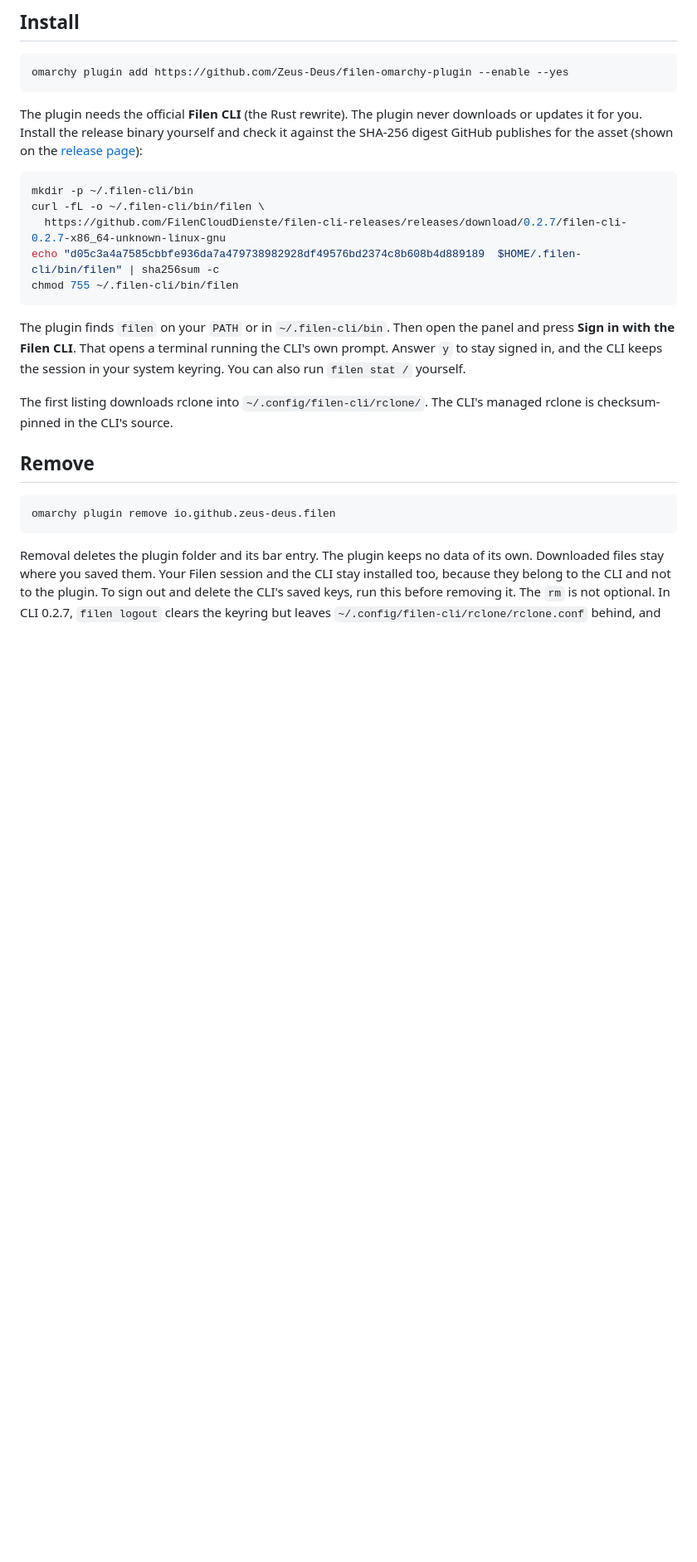
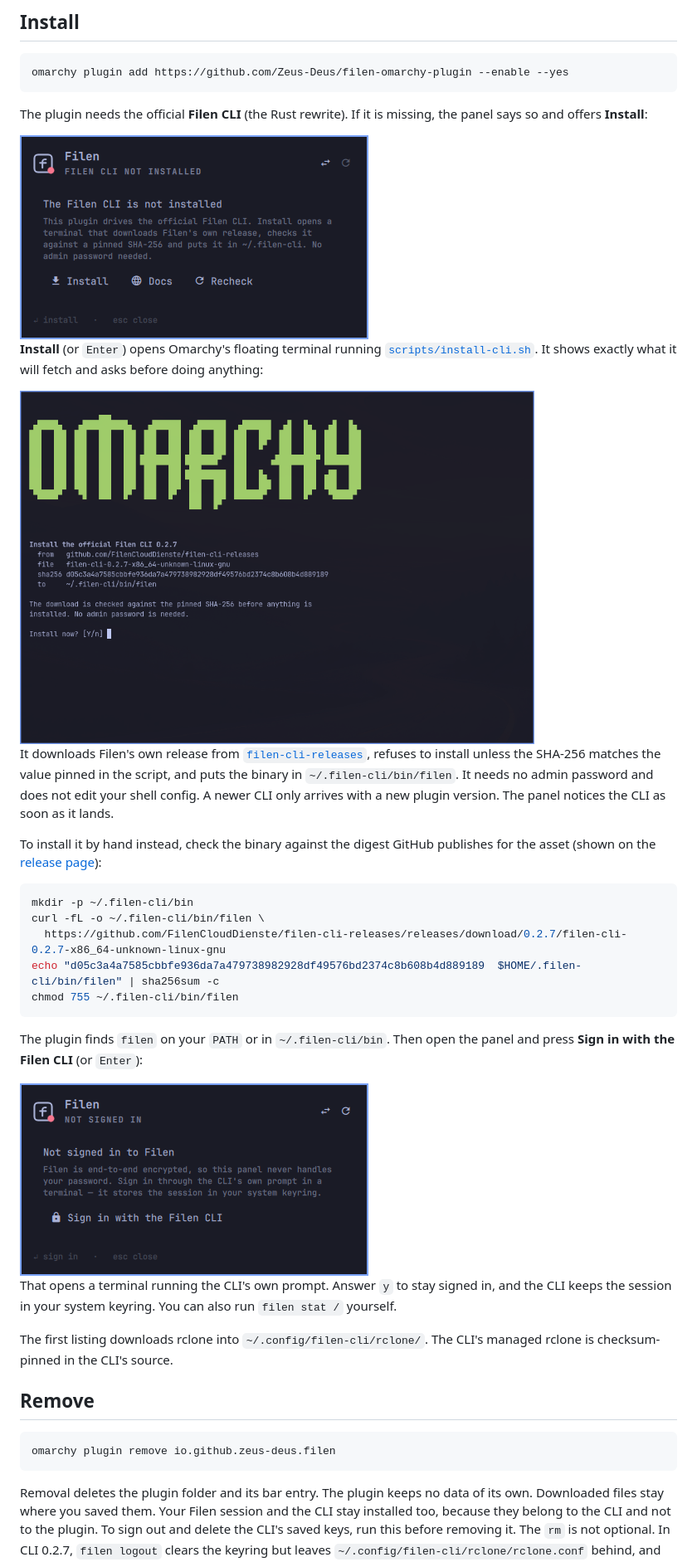
Before and after one commit to Zeus-Deus/filen-omarchy-plugin, a Markdown page: README.md, the part around one of its changes. Shown at 83% size. Drawn GitHub-style; pictures changed too: docs/images/install.png (added), docs/images/installer.png (added), docs/images/signin.png (added); blank space fills up the shorter version.

````diff
--- a/README.md
+++ b/README.md
@@ -52,9 +60,26 @@ transfers and a dot when something needs attention.
 omarchy plugin add https://github.com/Zeus-Deus/filen-omarchy-plugin --enable --yes
 ```
 
-The plugin needs the official **Filen CLI** (the Rust rewrite). The plugin
-never downloads or updates it for you. Install the release binary yourself
-and check it against the SHA-256 digest GitHub publishes for the asset
+The plugin needs the official **Filen CLI** (the Rust rewrite). If it is
+missing, the panel says so and offers **Install**:
+
+<img src="docs/images/install.png" alt="The panel when the Filen CLI is missing, with Install, Docs and Recheck" width="420">
+
+**Install** (or `Enter`) opens Omarchy's floating terminal running
+[`scripts/install-cli.sh`](scripts/install-cli.sh). It shows exactly what it
+will fetch and asks before doing anything:
+
+<img src="docs/images/installer.png" alt="The installer terminal showing source, file, pinned SHA-256 and destination" width="620">
+
+It downloads Filen's own release from
+[`filen-cli-releases`](https://github.com/FilenCloudDienste/filen-cli-releases),
+refuses to install unless the SHA-256 matches the value pinned in the script,
+and puts the binary in `~/.filen-cli/bin/filen`. It needs no admin password
+and does not edit your shell config. A newer CLI only arrives with a new
+plugin version. The panel notices the CLI as soon as it lands.
+
+To install it by hand instead, check the binary against the digest GitHub
+publishes for the asset
 (shown on the [release page](https://github.com/FilenCloudDienste/filen-cli-releases/releases)):
 
 ```bash
@@ -66,8 +91,11 @@ chmod 755 ~/.filen-cli/bin/filen
 ```
 
 The plugin finds `filen` on your `PATH` or in `~/.filen-cli/bin`. Then open
-the panel and press **Sign in with the Filen CLI**. That opens a terminal
-running the CLI's own prompt. Answer `y` to stay signed in, and the CLI keeps
+the panel and press **Sign in with the Filen CLI** (or `Enter`):
+
+<img src="docs/images/signin.png" alt="The signed-out panel with the Sign in with the Filen CLI button" width="420">
+
+That opens a terminal running the CLI's own prompt. Answer `y` to stay signed in, and the CLI keeps
 the session in your system keyring. You can also run `filen stat /` yourself.
 
 The first listing downloads rclone into `~/.config/filen-cli/rclone/`. The
````
Also changed, not shown: other parts of README.md (+13 -3 lines), AGENTS.md (+6 -2 lines), docs/images/browse.png (added), preview.png (added), 5 other files.
